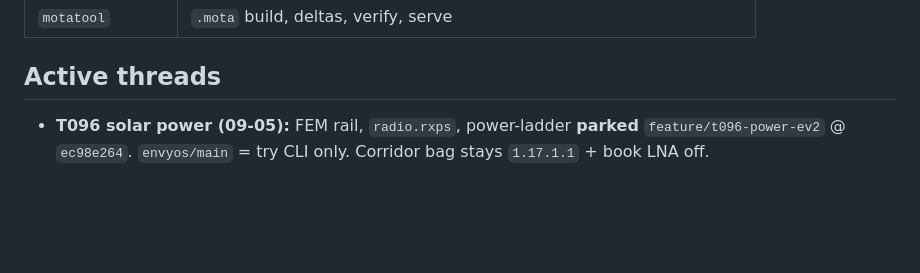
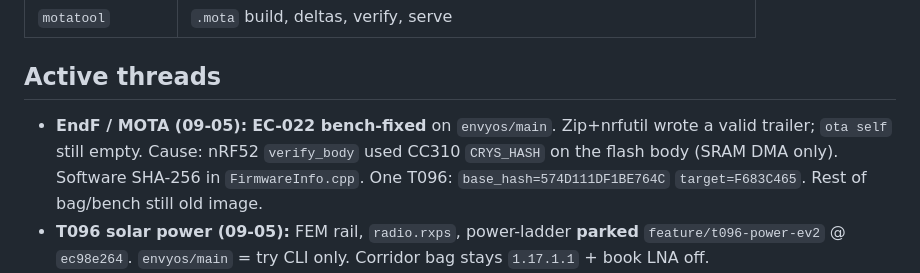
Before and after one commit to MeshEnvy/envyos, a Markdown page: MEMORY.md, the part around the change. GitHub-like rendering; blank space fills up the shorter version.

Commit message:
docs: record EC-022 EndF bench fix

```diff
--- a/MEMORY.md
+++ b/MEMORY.md
@@ -233,6 +233,7 @@ Pre-deployment — **no production fleet, no field migrations**. Breaking `.mota
 ## Active threads
 
 <!-- In-flight work only; delete when done -->
+- **EndF / MOTA (09-05):** **EC-022 bench-fixed** on `envyos/main`. Zip+nrfutil wrote a valid trailer; `ota self` still empty. Cause: nRF52 `verify_body` used CC310 `CRYS_HASH` on the flash body (SRAM DMA only). Software SHA-256 in `FirmwareInfo.cpp`. One T096: `base_hash=574D111DF1BE764C` `target=F683C465`. Rest of bag/bench still old image.
 - **T096 solar power (09-05):** FEM rail, `radio.rxps`, power-ladder **parked** `feature/t096-power-ev2` @ `ec98e264`. `envyos/main` = try CLI only. Corridor bag stays `1.17.1.1` + book LNA off.
 - **Signed mota / fleet-key reject (08-30):** `ops/initiatives/signed-mota-deltas.md`; EC-012 P1; publish still unsigned; field seeders must not serve unsigned.
 - **Meshcore backlog split (2026-08-25):** EC-002–EC-009 still on `feature/*`; canonical queue `packages-meta/meshcore/BACKLOG.md`. **EC-001 merged_main (2026-08-29):** `companion-v1.17.1` on `envyos/main` @ `3881ceb1` (integrate `2cf4a528`). Native + slim passed. Not published. Monolith tag `envyos/dev-pre-split`.
```
Also changed, not shown: packages-meta/meshcore/BACKLOG.md (+1 -0 lines).
